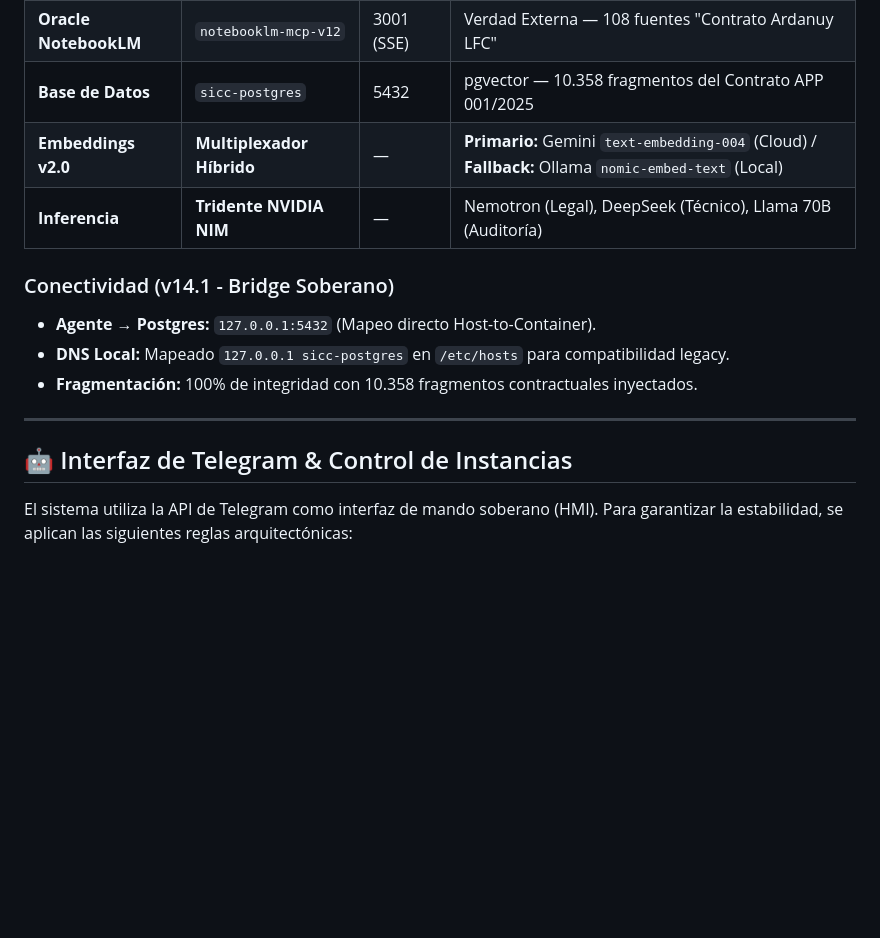
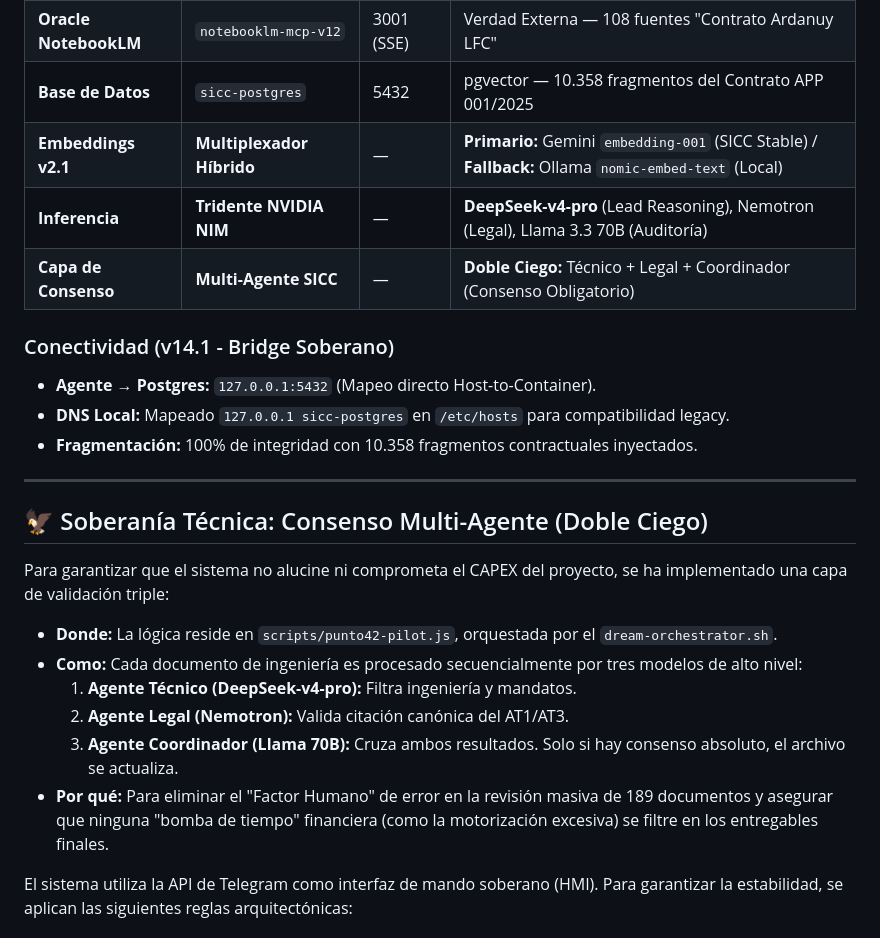
Before and after one commit to dieleozagent-debug/dieleozagent, a Markdown page: architecture.md, the part around the change. GitHub-like rendering; blank space fills up the shorter version.

Commit message:
feat(arch): implementación de Capa de Consenso Multi-Agente SICC v14.6

```diff
--- a/architecture.md
+++ b/architecture.md
@@ -11,8 +11,9 @@ SICC (**Sistema Integrado de Control Contractual**) es una arquitectura de agent
 | **Agente Core** | `node src/index.js` (Host) | — | Bot Telegram + orquestación de ciclos de auditoría |
 | **Oracle NotebookLM** | `notebooklm-mcp-v12` | 3001 (SSE) | Verdad Externa — 108 fuentes "Contrato Ardanuy LFC" |
 | **Base de Datos** | `sicc-postgres` | 5432 | pgvector — 10.358 fragmentos del Contrato APP 001/2025 |
-| **Embeddings v2.0** | **Multiplexador Híbrido** | — | **Primario:** Gemini `text-embedding-004` (Cloud) / **Fallback:** Ollama `nomic-embed-text` (Local) |
-| **Inferencia** | **Tridente NVIDIA NIM** | — | Nemotron (Legal), DeepSeek (Técnico), Llama 70B (Auditoría) |
+| **Embeddings v2.1** | **Multiplexador Híbrido** | — | **Primario:** Gemini `embedding-001` (SICC Stable) / **Fallback:** Ollama `nomic-embed-text` (Local) |
+| **Inferencia** | **Tridente NVIDIA NIM** | — | **DeepSeek-v4-pro** (Lead Reasoning), Nemotron (Legal), Llama 3.3 70B (Auditoría) |
+| **Capa de Consenso** | **Multi-Agente SICC** | — | **Doble Ciego:** Técnico + Legal + Coordinador (Consenso Obligatorio) |
 
 ### Conectividad (v14.1 - Bridge Soberano)
 - **Agente → Postgres:** `127.0.0.1:5432` (Mapeo directo Host-to-Container).
@@ -21,7 +22,16 @@ SICC (**Sistema Integrado de Control Contractual**) es una arquitectura de agent
 
 ---
 
-## 🤖 Interfaz de Telegram & Control de Instancias
+## 🦅 Soberanía Técnica: Consenso Multi-Agente (Doble Ciego)
+
+Para garantizar que el sistema no alucine ni comprometa el CAPEX del proyecto, se ha implementado una capa de validación triple:
+
+*   **Donde:** La lógica reside en `scripts/punto42-pilot.js`, orquestada por el `dream-orchestrator.sh`.
+*   **Como:** Cada documento de ingeniería es procesado secuencialmente por tres modelos de alto nivel:
+    1.  **Agente Técnico (DeepSeek-v4-pro):** Filtra ingeniería y mandatos.
+    2.  **Agente Legal (Nemotron):** Valida citación canónica del AT1/AT3.
+    3.  **Agente Coordinador (Llama 70B):** Cruza ambos resultados. Solo si hay consenso absoluto, el archivo se actualiza.
+*   **Por qué:** Para eliminar el "Factor Humano" de error en la revisión masiva de 189 documentos y asegurar que ninguna "bomba de tiempo" financiera (como la motorización excesiva) se filtre en los entregables finales.
 
 El sistema utiliza la API de Telegram como interfaz de mando soberano (HMI). Para garantizar la estabilidad, se aplican las siguientes reglas arquitectónicas:
 
```
